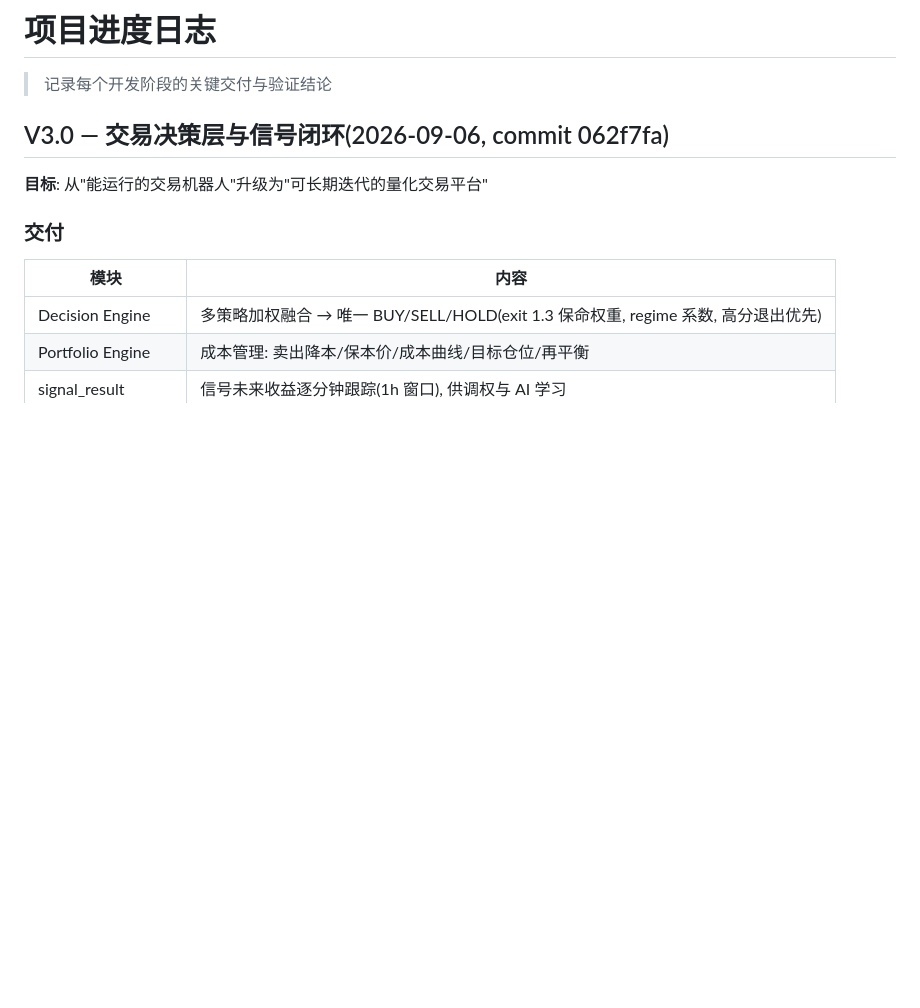
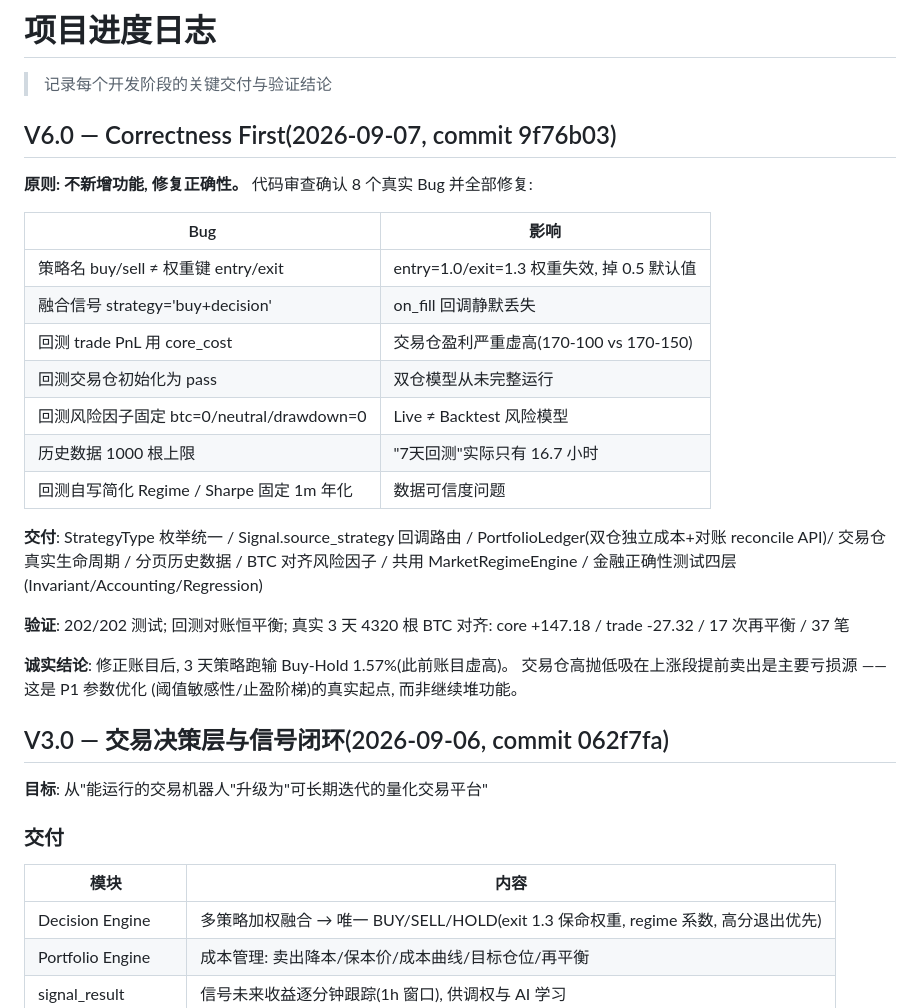
Before and after one commit to Tialon/adaptiveTrading, a Markdown page: docs/progress.md, the part around the change. Drawn GitHub-style; blank space fills up the shorter version.

```diff
--- a/docs/progress.md
+++ b/docs/progress.md
@@ -1,6 +1,32 @@
 # 项目进度日志
 
 > 记录每个开发阶段的关键交付与验证结论
+
+## V6.0 — Correctness First(2026-09-07, commit 9f76b03)
+
+**原则: 不新增功能, 修复正确性。** 代码审查确认 8 个真实 Bug 并全部修复:
+
+| Bug | 影响 |
+|-----|------|
+| 策略名 buy/sell ≠ 权重键 entry/exit | entry=1.0/exit=1.3 权重失效, 掉 0.5 默认值 |
+| 融合信号 strategy='buy+decision' | on_fill 回调静默丢失 |
+| 回测 trade PnL 用 core_cost | 交易仓盈利严重虚高(170-100 vs 170-150) |
+| 回测交易仓初始化为 pass | 双仓模型从未完整运行 |
+| 回测风险因子固定 btc=0/neutral/drawdown=0 | Live ≠ Backtest 风险模型 |
+| 历史数据 1000 根上限 | "7天回测"实际只有 16.7 小时 |
+| 回测自写简化 Regime / Sharpe 固定 1m 年化 | 数据可信度问题 |
+
+**交付**: StrategyType 枚举统一 / Signal.source_strategy 回调路由 /
+PortfolioLedger(双仓独立成本+对账 reconcile API)/ 交易仓真实生命周期 /
+分页历史数据 / BTC 对齐风险因子 / 共用 MarketRegimeEngine /
+金融正确性测试四层(Invariant/Accounting/Regression)
+
+**验证**: 202/202 测试; 回测对账恒平衡; 真实 3 天 4320 根 BTC 对齐:
+core +147.18 / trade -27.32 / 17 次再平衡 / 37 笔
+
+**诚实结论**: 修正账目后, 3 天策略跑输 Buy-Hold 1.57%(此前账目虚高)。
+交易仓高抛低吸在上涨段提前卖出是主要亏损源 —— 这是 P1 参数优化
+(阈值敏感性/止盈阶梯)的真实起点, 而非继续堆功能。
 
 ## V3.0 — 交易决策层与信号闭环(2026-09-06, commit 062f7fa)
 
```
Also changed, not shown: docs/architecture.md (+14 -9 lines).
